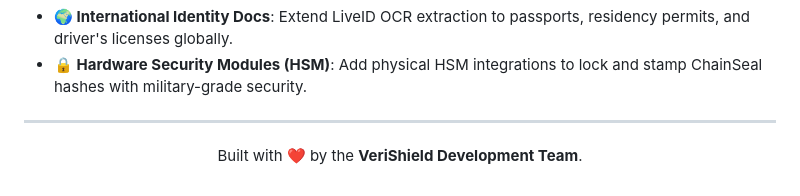
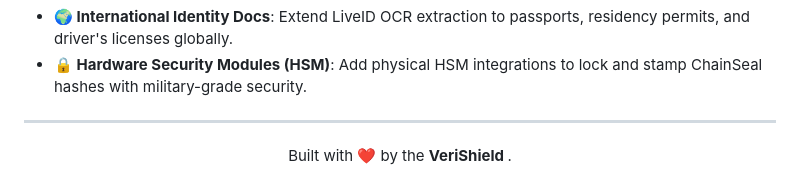
Before and after one commit to VortexQuasarX/Verishield, a Markdown page: README.md, the part around the change. Rendered like a GitHub page.

Commit message:
Update README to simplify team attribution

```diff
--- a/README.md
+++ b/README.md
@@ -265,5 +265,5 @@ NEXTAUTH_SECRET="a-very-long-and-highly-secure-secret-key"
 ---
 
 <p align="center">
-  Built with ❤️ by the <strong>VeriShield Development Team</strong>.
+  Built with ❤️ by the <strong>VeriShield </strong>.
 </p>
```
